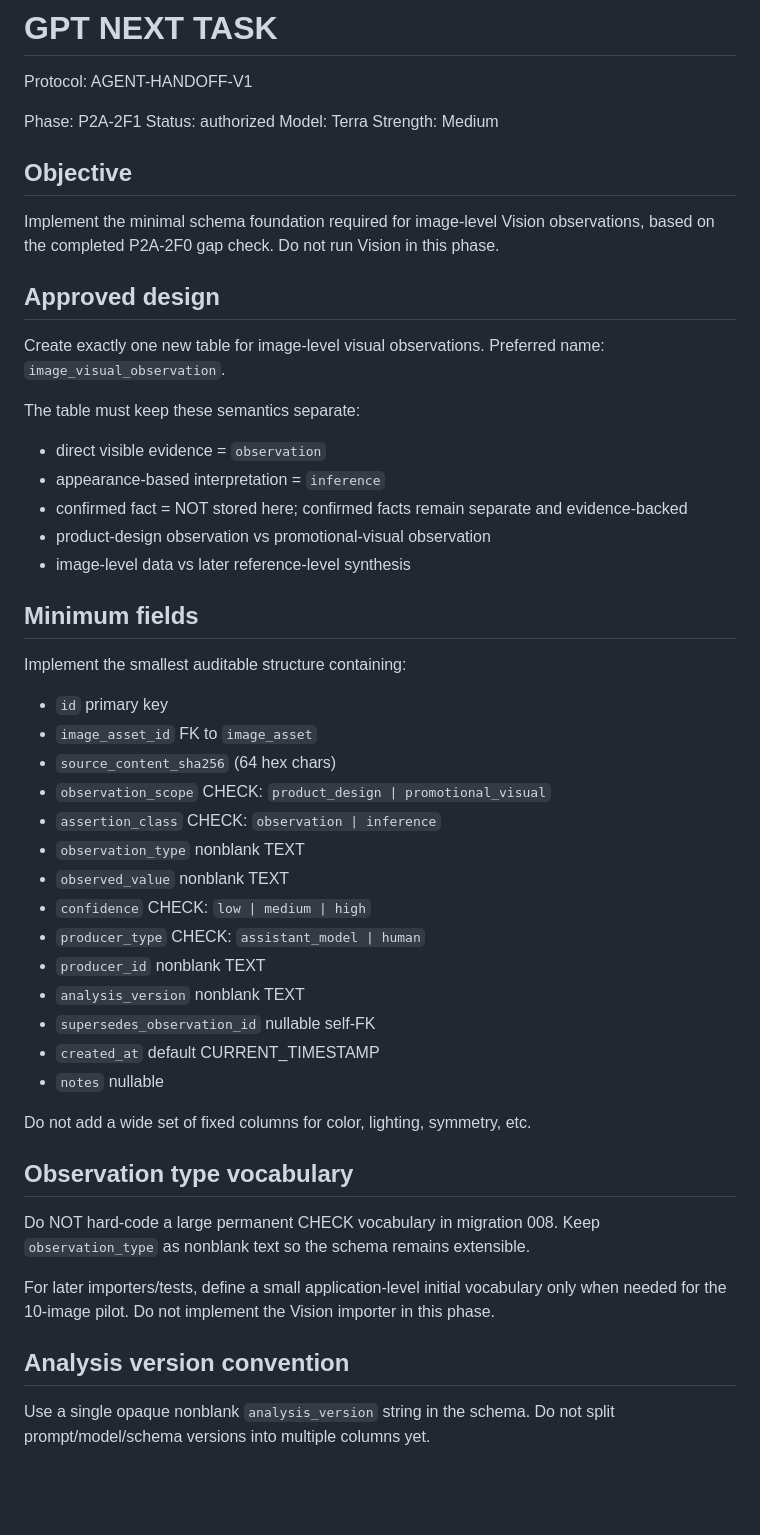
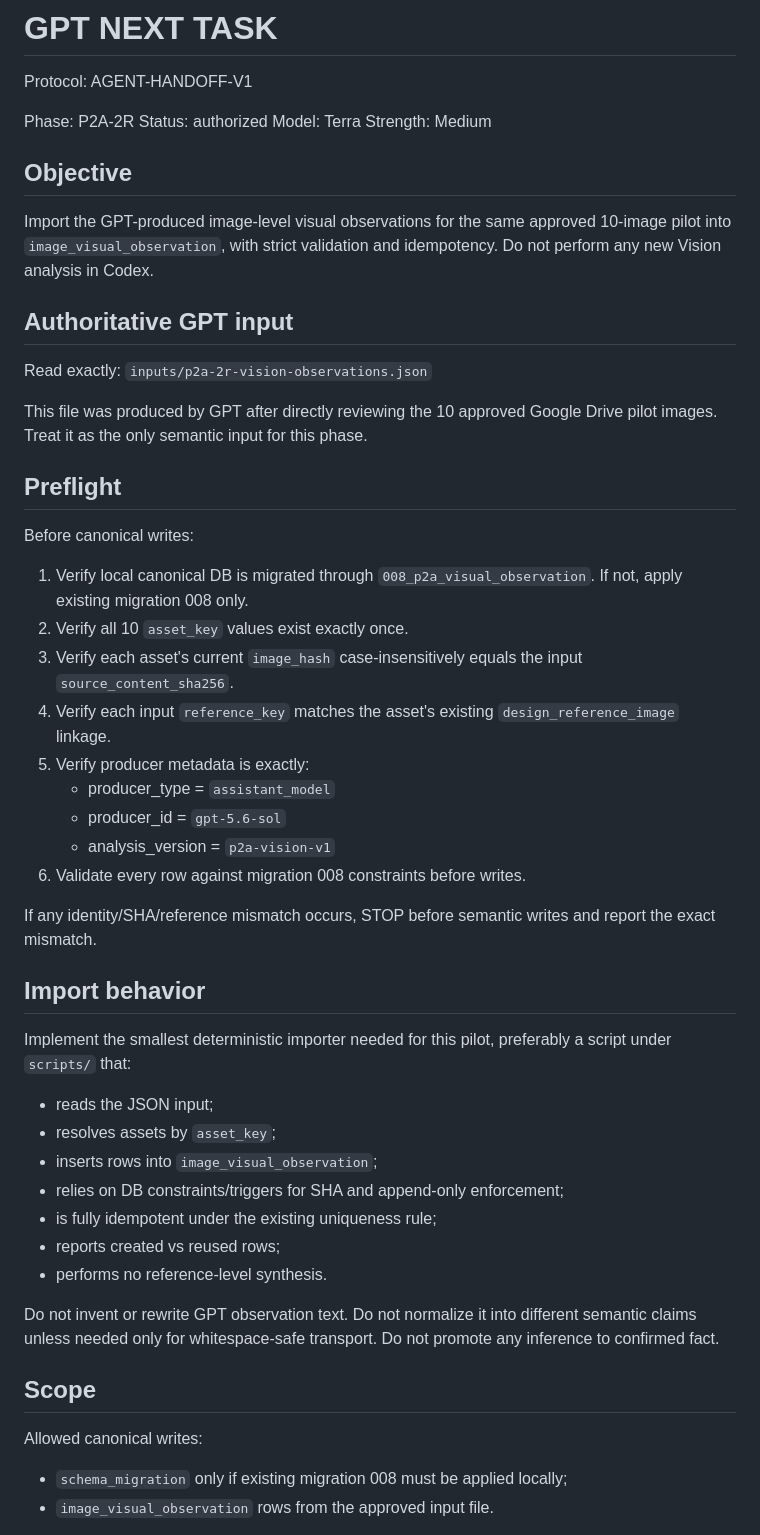
Before and after one commit to lulululucy1227/Crystal, a Markdown page: agent/GPT_NEXT_TASK.md, the part around one of its changes. GitHub-like rendering; blank space fills up the shorter version.

Commit message:
chore: authorize P2A-2R vision observation import pilot

```diff
--- a/agent/GPT_NEXT_TASK.md
+++ b/agent/GPT_NEXT_TASK.md
@@ -2,48 +2,50 @@
 
 Protocol: AGENT-HANDOFF-V1
 
-Phase: P2A-2F1
+Phase: P2A-2R
 Status: authorized
 Model: Terra
 Strength: Medium
 
 ## Objective
-Implement the minimal schema foundation required for image-level Vision observations, based on the completed P2A-2F0 gap check. Do not run Vision in this phase.
+Import the GPT-produced image-level visual observations for the same approved 10-image pilot into `image_visual_observation`, with strict validation and idempotency. Do not perform any new Vision analysis in Codex.
 
-## Approved design
-Create exactly one new table for image-level visual observations. Preferred name: `image_visual_observation`.
+## Authoritative GPT input
+Read exactly:
+`inputs/p2a-2r-vision-observations.json`
 
-The table must keep these semantics separate:
-- direct visible evidence = `observation`
-- appearance-based interpretation = `inference`
-- confirmed fact = NOT stored here; confirmed facts remain separate and evidence-backed
-- product-design observation vs promotional-visual observation
-- image-level data vs later reference-level synthesis
+This file was produced by GPT after directly reviewing the 10 approved Google Drive pilot images. Treat it as the only semantic input for this phase.
 
-## Minimum fields
-Implement the smallest auditable structure containing:
-- `id` primary key
-- `image_asset_id` FK to `image_asset`
-- `source_content_sha256` (64 hex chars)
-- `observation_scope` CHECK: `product_design | promotional_visual`
-- `assertion_class` CHECK: `observation | inference`
-- `observation_type` nonblank TEXT
-- `observed_value` nonblank TEXT
-- `confidence` CHECK: `low | medium | high`
-- `producer_type` CHECK: `assistant_model | human`
-- `producer_id` nonblank TEXT
-- `analysis_version` nonblank TEXT
-- `supersedes_observation_id` nullable self-FK
-- `created_at` default CURRENT_TIMESTAMP
-- `notes` nullable
+## Preflight
+Before canonical writes:
+1. Verify local canonical DB is migrated through `008_p2a_visual_observation`. If not, apply existing migration 008 only.
+2. Verify all 10 `asset_key` values exist exactly once.
+3. Verify each asset's current `image_hash` case-insensitively equals the input `source_content_sha256`.
+4. Verify each input `reference_key` matches the asset's existing `design_reference_image` linkage.
+5. Verify producer metadata is exactly:
+   - producer_type = `assistant_model`
+   - producer_id = `gpt-5.6-sol`
+   - analysis_version = `p2a-vision-v1`
+6. Validate every row against migration 008 constraints before writes.
 
-Do not add a wide set of fixed columns for color, lighting, symmetry, etc.
+If any identity/SHA/reference mismatch occurs, STOP before semantic writes and report the exact mismatch.
 
-## Observation type vocabulary
-Do NOT hard-code a large permanent CHECK vocabulary in migration 008. Keep `observation_type` as nonblank text so the schema remains extensible.
+## Import behavior
+Implement the smallest deterministic importer needed for this pilot, preferably a script under `scripts/` that:
+- reads the JSON input;
+- resolves assets by `asset_key`;
+- inserts rows into `image_visual_observation`;
+- relies on DB constraints/triggers for SHA and append-only enforcement;
+- is fully idempotent under the existing uniqueness rule;
+- reports created vs reused rows;
+- performs no reference-level synthesis.
 
-For later importers/tests, define a small application-level initial vocabulary only when needed for the 10-image pilot. Do not implement the Vision importer in this phase.
+Do not invent or rewrite GPT observation text.
+Do not normalize it into different semantic claims unless needed only for whitespace-safe transport.
+Do not promote any inference to confirmed fact.
 
-## Analysis version convention
-Use a single opaque nonblank `analysis_version` string in the schema. Do not split prompt/model/schema versions into multiple columns yet.
+## Scope
+Allowed canonical writes:
+- `schema_migration` only if existing migration 008 must be applied locally;
+- `image_visual_observation` rows from the approved input file.
 
```
Also changed, not shown: other parts of agent/GPT_NEXT_TASK.md (+45 -76 lines).
